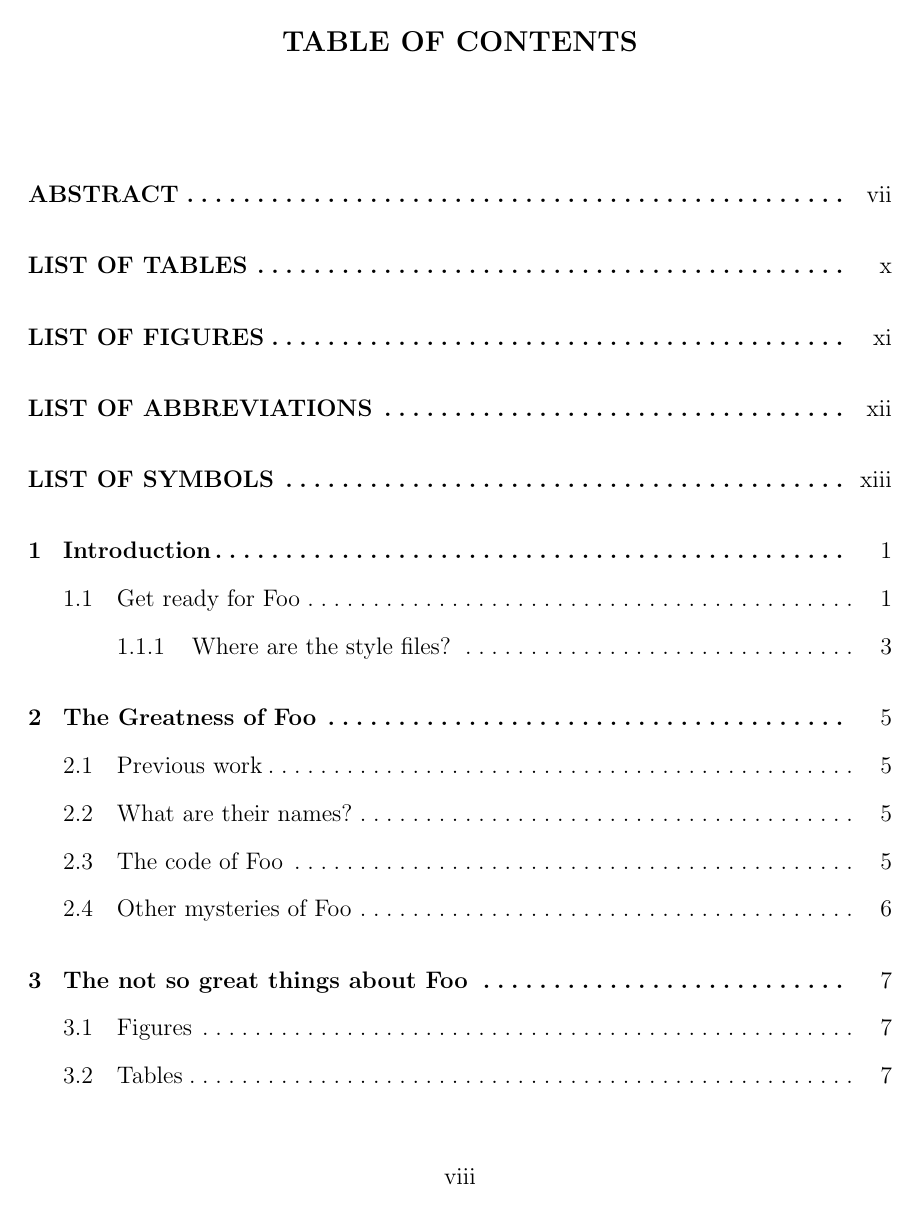
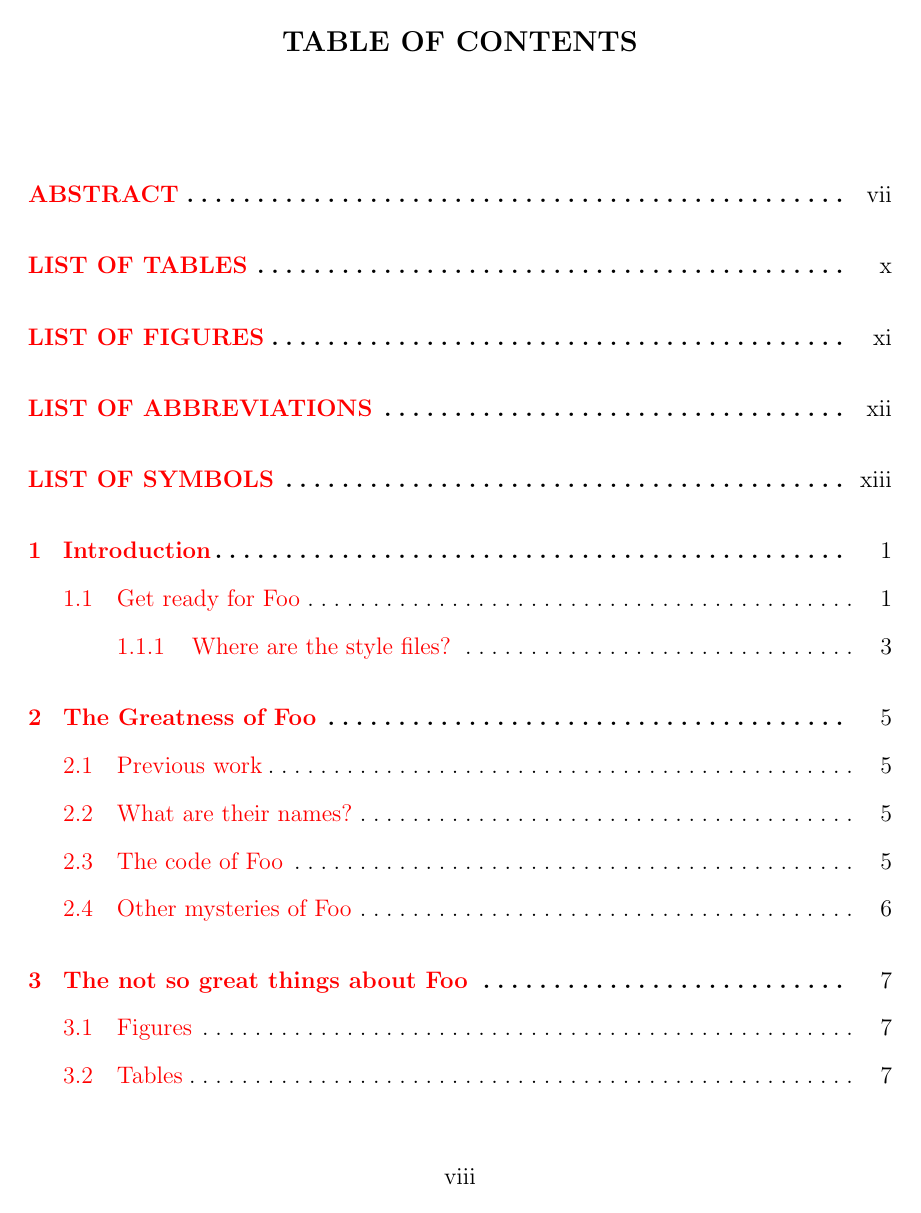
Before and after one commit to maliabarker/thesis-template, a LaTeX thesis (bsu-thesis-project-template.tex): page 8 of 26. Compiled offline with pdfLaTeX.

Commit message:
Update to fix hyperref issue

```diff
--- a/bsu-thesis-project-template.tex
+++ b/bsu-thesis-project-template.tex
@@ -54,10 +54,10 @@
 % Then the figures should be in pdf, jpg or png format.
 
 % The hyperref package provides support for hyperlinks inside/outside the document
-\usepackage{url}
-%\usepackage[colorlinks=true]{hyperref}
+%\usepackage{url}
 
 % Others to consider
+%\usepackage{listings}
 
 % The 'subfigure' package does a nice job handling and labelling subfigures
 %\usepackage{subfig}
@@ -73,12 +73,11 @@
 % Generate intra-document links and also allows url and href commands for
 % to generate embedded links in the document.
 % This breaks the build right now :-(
-%\usepackage{hyperref}
-%\hypersetup{
-%	colorlinks=true
-%}
+\usepackage{hyperref}
+\hypersetup{
+	colorlinks=true
+}
 
-\usepackage{listings}
 
 
 %%%%%%%%%%%%%%%%%%%%%%%%%%%%%%%%%%%%%%%%%%%%%%%%%%%%%%%%%%%%%%%%%%%%%%%%%%%%%%
```
Also changed, not shown: bsu-thesis-project-template.pdf.
